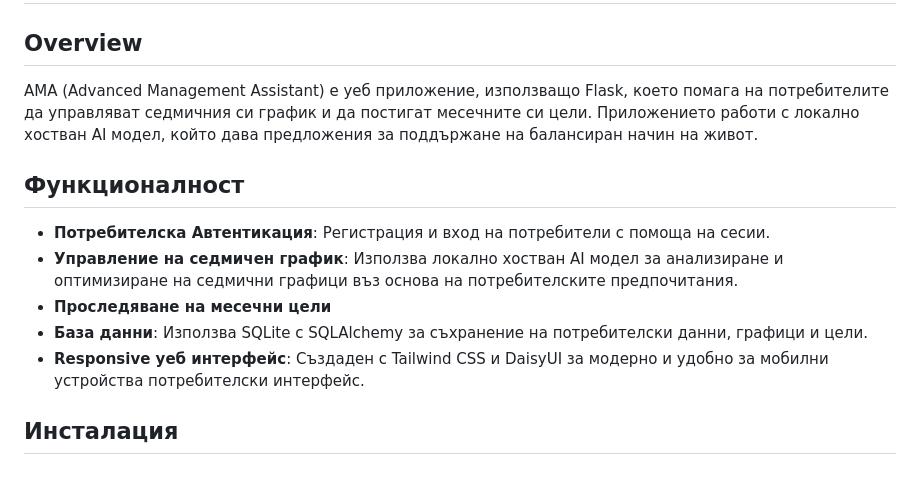
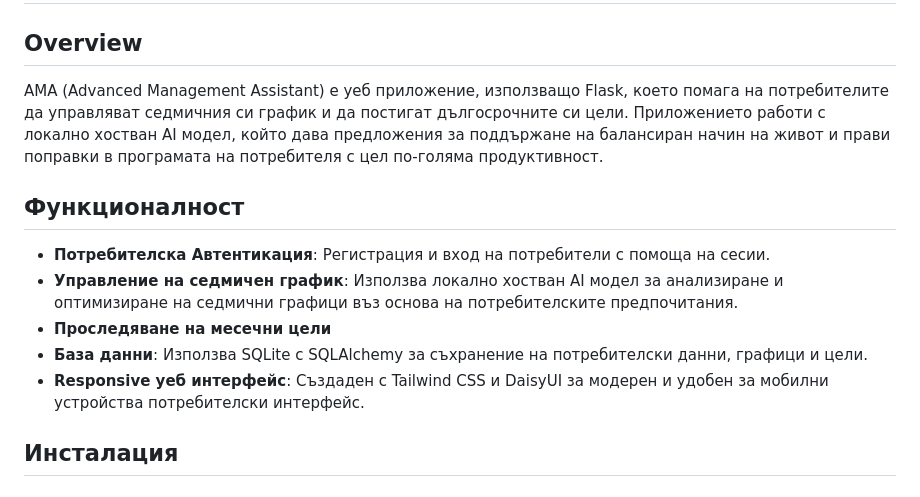
Before and after one commit to KaloyanYanev08/AMA_HackTues11, a Markdown page: README.md, the part around the change. Rendered like a GitHub page.

Commit message:
added a fuller more refined description of our project

```diff
--- a/README.md
+++ b/README.md
@@ -1,14 +1,14 @@
 # AMA - Advanced Management Assistant
 
 ## Overview
-AMA (Advanced Management Assistant) е уеб приложение, използващо Flask, което помага на потребителите да управляват седмичния си график и да постигат месечните си цели. Приложението работи с локално хостван AI модел, който дава предложения за поддържане на балансиран начин на живот.
+AMA (Advanced Management Assistant) е уеб приложение, използващо Flask, което помага на потребителите да управляват седмичния си график и да постигат дългосрочните си цели. Приложението работи с локално хостван AI модел, който дава предложения за поддържане на балансиран начин на живот и прави поправки в програмата на потребителя с цел по-голяма продуктивност.
 
 ## Функционалност
 - **Потребителска Автентикация**: Регистрация и вход на потребители с помоща на сесии.
 - **Управление на седмичен график**: Използва локално хостван AI модел за анализиране и оптимизиране на седмични графици въз основа на потребителските предпочитания.
 - **Проследяване на месечни цели**
 - **База данни**: Използва SQLite с SQLAlchemy за съхранение на потребителски данни, графици и цели.
-- **Responsive уеб интерфейс**: Създаден с Tailwind CSS и DaisyUI за модерно и удобно за мобилни устройства потребителски интерфейс.
+- **Responsive уеб интерфейс**: Създаден с Tailwind CSS и DaisyUI за модерен и удобен за мобилни устройства потребителски интерфейс.
 
 ## Инсталация
 
```
